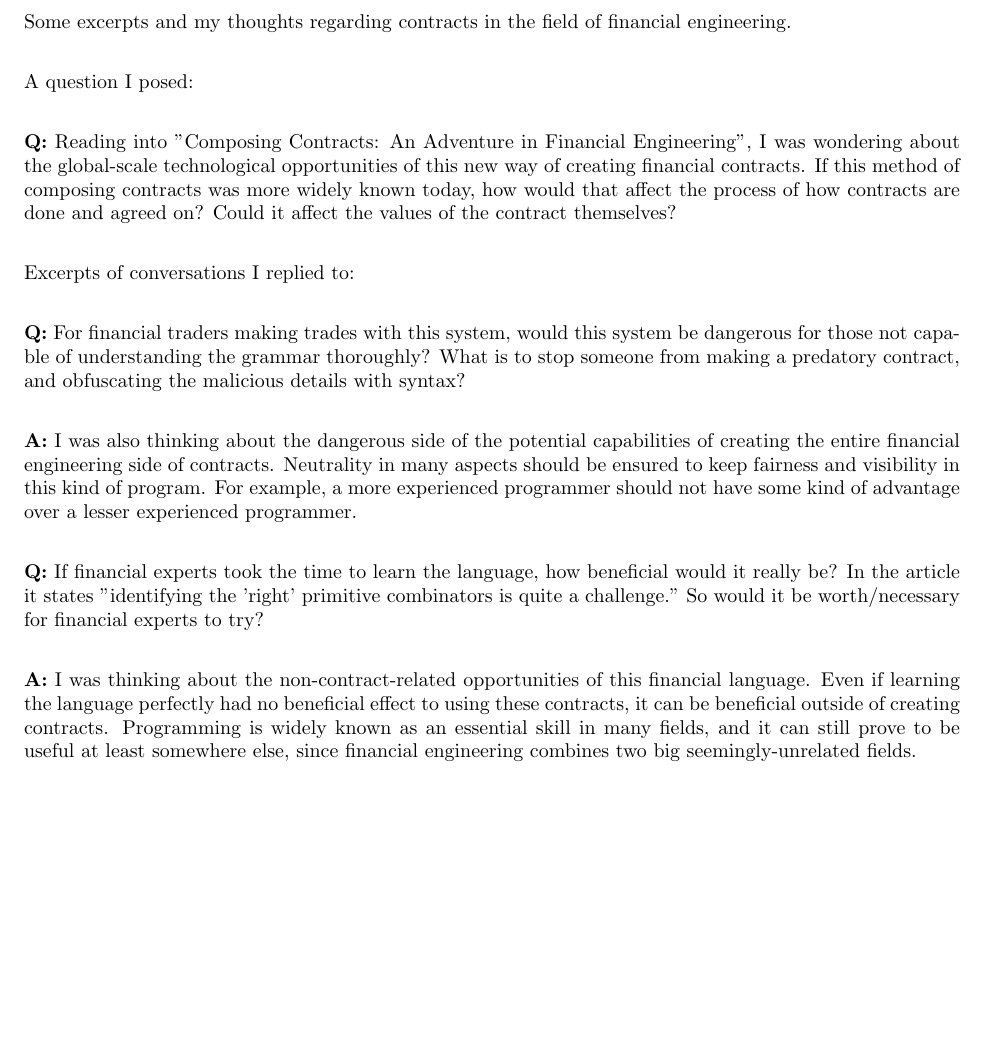
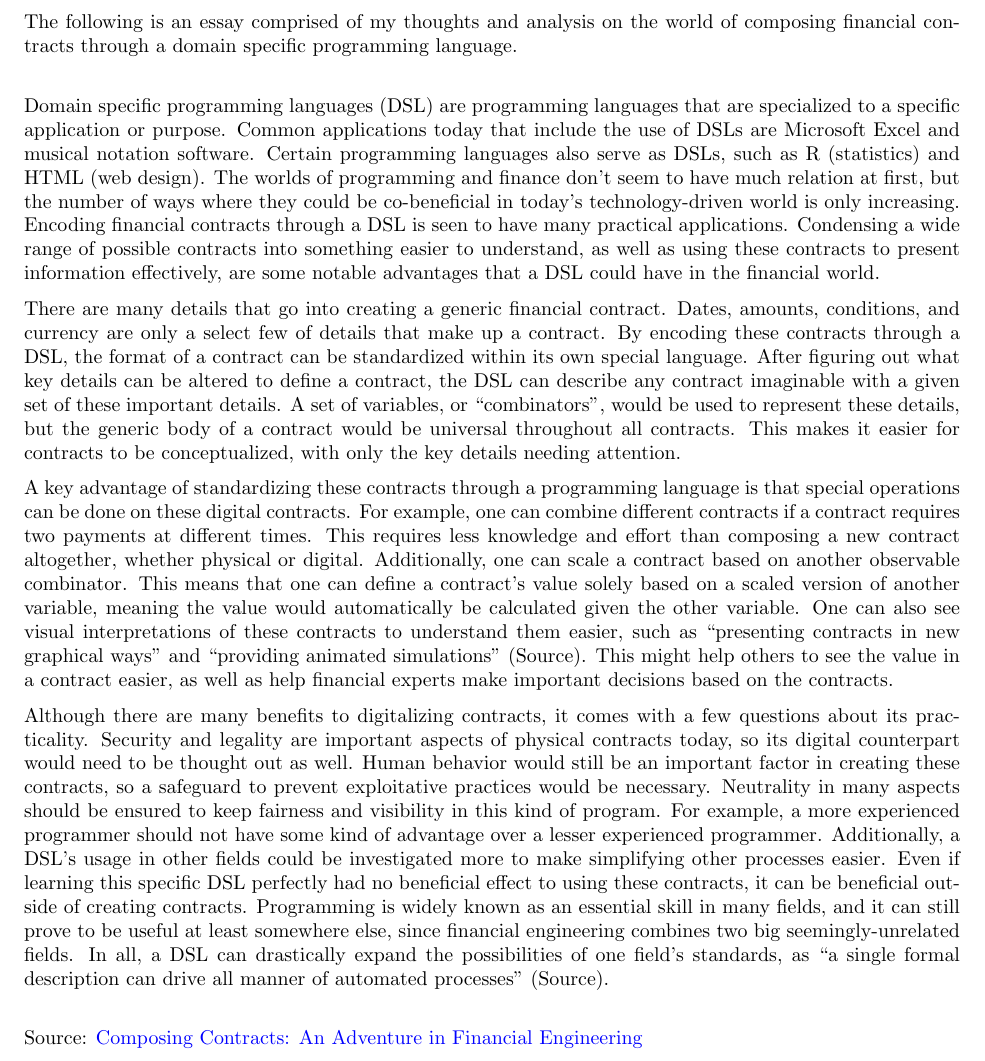
Before and after one commit to evrahnos/CPSC354, a LaTeX paper (report.tex): part of page 25 of 27, cut at the place of the change, the shorter picture padded with empty space. Compiled offline with pdfLaTeX.

Commit message:
Cleaned up week 11

```diff
--- a/report.tex
+++ b/report.tex
@@ -963,23 +963,24 @@ fix_F 2 = F fix_F 2                                                -- computatio
 \newpage
 
 \subsection{Week 11}
-Some excerpts and my thoughts regarding contracts in the field of financial engineering.\\
 
-\noindent A question I posed:\\
+The following is an essay comprised of my thoughts and analysis on the world of composing financial contracts through a domain specific programming language.\\
 
-\textbf{Q:} Reading into "Composing Contracts: An Adventure in Financial Engineering", I was wondering about the global-scale technological opportunities of this new way of creating financial contracts. If this method of composing contracts was more widely known today, how would that affect the process of how contracts are done and agreed on? Could it affect the values of the contract themselves?\\
 
-\noindent Excerpts of conversations I replied to:\\
+Domain specific programming languages (DSL) are programming languages that are specialized to a specific application or purpose. Common applications today that include the use of DSLs are Microsoft Excel and musical notation software. Certain programming languages also serve as DSLs, such as R (statistics) and HTML (web design). The worlds of programming and finance don’t seem to have much relation at first, but the number of ways where they could be co-beneficial in today’s technology-driven world is only increasing. Encoding financial contracts through a DSL is seen to have many practical applications. Condensing a wide range of possible contracts into something easier to understand, as well as using these contracts to present information effectively, are some notable advantages that a DSL could have in the financial world.
 
-\textbf{Q:} For financial traders making trades with this system, would this system be dangerous for those not capable of understanding the grammar thoroughly? What is to stop someone from making a predatory contract, and obfuscating the malicious details with syntax?\\
+There are many details that go into creating a generic financial contract. Dates, amounts, conditions, and currency are only a select few of details that make up a contract. By encoding these contracts through a DSL, the format of a contract can be standardized within its own special language. After figuring out what key details can be altered to define a contract, the DSL can describe any contract imaginable with a given set of these important details. A set of variables, or “combinators”, would be used to represent these details, but the generic body of a contract would be universal throughout all contracts. This makes it easier for contracts to be conceptualized, with only the key details needing attention.
 
-\textbf{A:} I was also thinking about the dangerous side of the potential capabilities of creating the entire financial engineering side of contracts. Neutrality in many aspects should be ensured to keep fairness and visibility in this kind of program. For example, a more experienced programmer should not have some kind of advantage over a lesser experienced programmer.\\
+A key advantage of standardizing these contracts through a programming language is that special operations can be done on these digital contracts. For example, one can combine different contracts if a contract requires two payments at different times. This requires less knowledge and effort than composing a new contract altogether, whether physical or digital. Additionally, one can scale a contract based on another observable combinator. This means that one can define a contract’s value solely based on a scaled version of another variable, meaning the value would automatically be calculated given the other variable. One can also see visual interpretations of these contracts to understand them easier, such as “presenting contracts in new graphical ways” and “providing animated simulations” (Source). This might help others to see the value in a contract easier, as well as help financial experts make important decisions based on the contracts.
 
-\textbf{Q:} If financial experts took the time to learn the language, how beneficial would it really be? In the article it states "identifying the 'right' primitive combinators is quite a challenge." So would it be worth/necessary for financial experts to try? \\
+Although there are many benefits to digitalizing contracts, it comes with a few questions about its practicality. Security and legality are important aspects of physical contracts today, so its digital counterpart would need to be thought out as well. Human behavior would still be an important factor in creating these contracts, so a safeguard to prevent exploitative practices would be necessary. Neutrality in many aspects should be ensured to keep fairness and visibility in this kind of program. For example, a more experienced programmer should not have some kind of advantage over a lesser experienced programmer. Additionally, a DSL’s usage in other fields could be investigated more to make simplifying other processes easier. Even if learning this specific DSL perfectly had no beneficial effect to using these contracts, it can be beneficial outside of creating contracts. Programming is widely known as an essential skill in many fields, and it can still prove to be useful at least somewhere else, since financial engineering combines two big seemingly-unrelated fields. In all, a DSL can drastically expand the possibilities of one field’s standards, as “a single formal description can drive all manner of automated processes” (Source).\\
 
-\textbf{A:} I was thinking about the non-contract-related opportunities of this financial language. Even if learning the language perfectly had no beneficial effect to using these contracts, it can be beneficial outside of creating contracts. Programming is widely known as an essential skill in many fields, and it can still prove to be useful at least somewhere else, since financial engineering combines two big seemingly-unrelated fields.
+
+Source:
+\href{https://www.cs.tufts.edu/~nr/cs257/archive/simon-peyton-jones/contracts.pdf}{Composing Contracts: An Adventure in Financial Engineering}
 
 \newpage
+
 \subsection{Week 12}
 
 The following is an analysis of the following code through the lens of Hoare logic:
```
Also changed, not shown: report.pdf.
